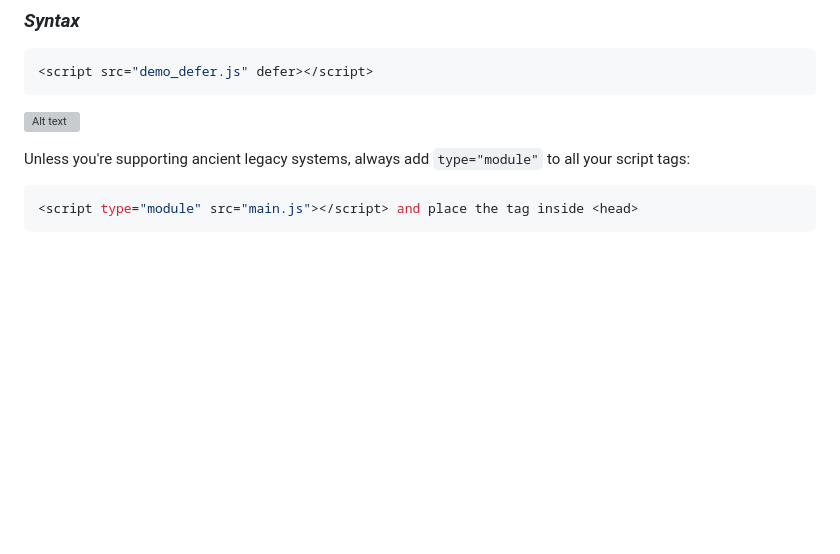
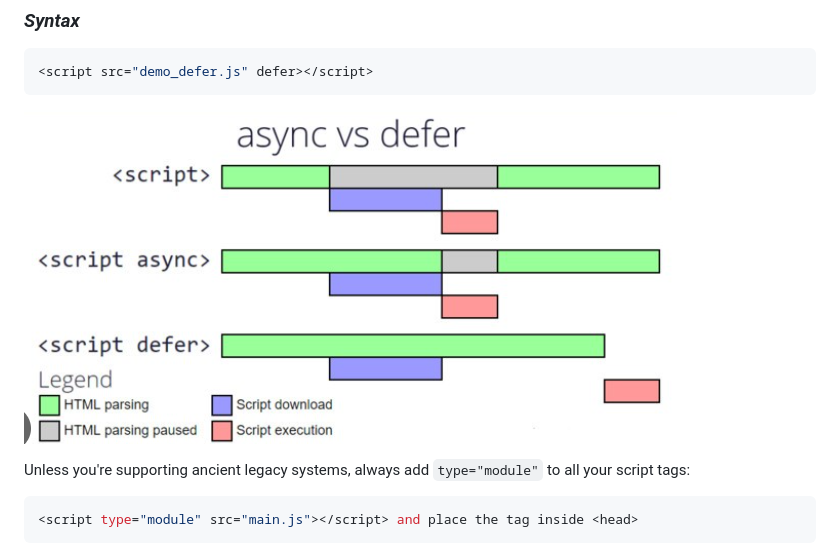
Before and after one commit to akansha-1202/React-Basics, a Markdown page: React_1/Readme.md, the part around the change. Drawn GitHub-style; blank space fills up the shorter version; grey boxes are pictures that could not be loaded.

Commit message:
Chapter-1

````diff
--- a/React_1/Readme.md
+++ b/React_1/Readme.md
@@ -110,7 +110,7 @@ A: `Async` - The async attribute is a `boolean attribute`. The script is downloa
 <script src="demo_defer.js" defer></script>
 ```
 
-![Alt text](./AsyncVsDefer.png)
+![Alt text](./Async&Defer.png)
 
 
 Unless you're supporting ancient legacy systems, always add `type="module"` to all your script tags:
````
Also changed, not shown: React_1/Async&Defer.png (renamed from React_1/asyncVsDefer.png).
